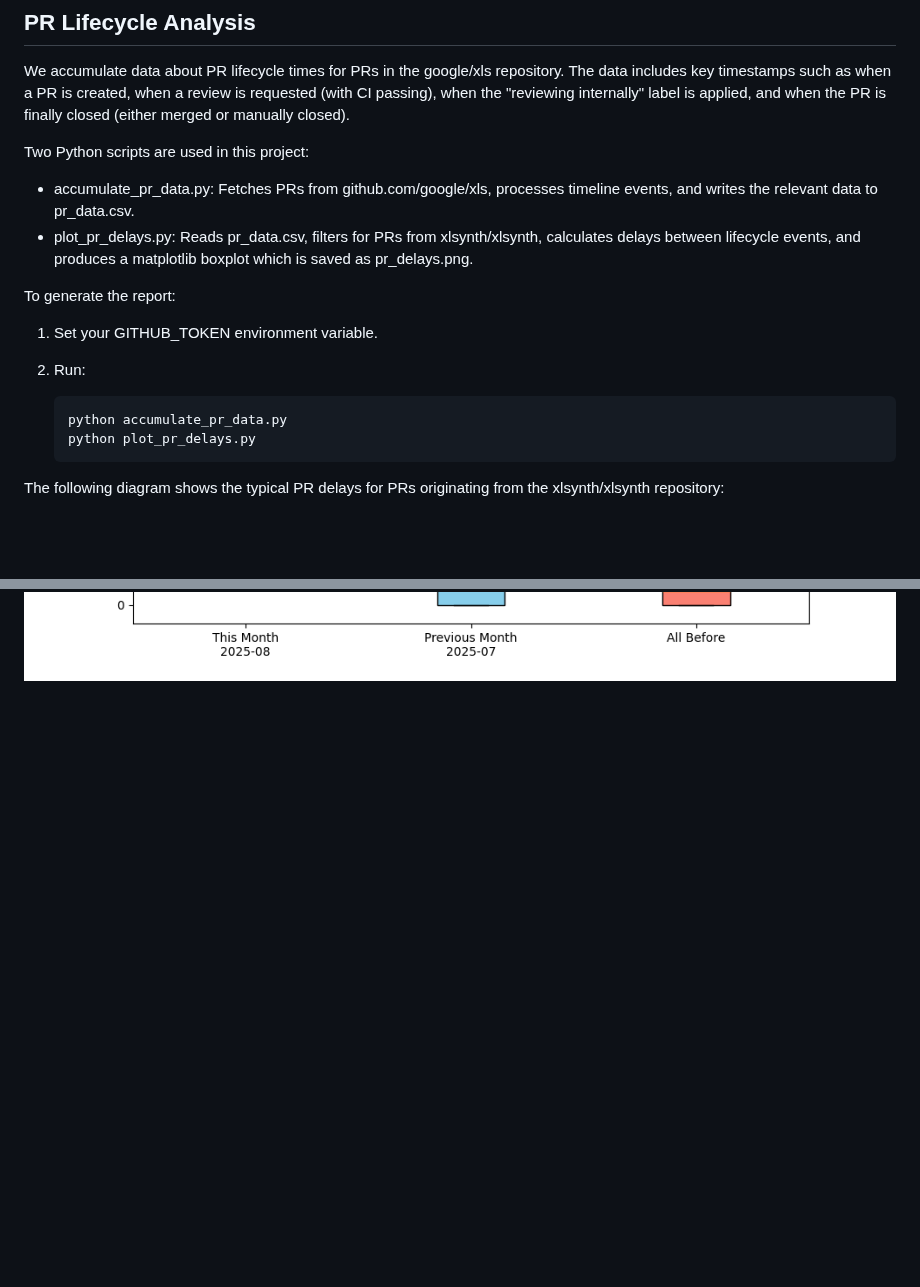
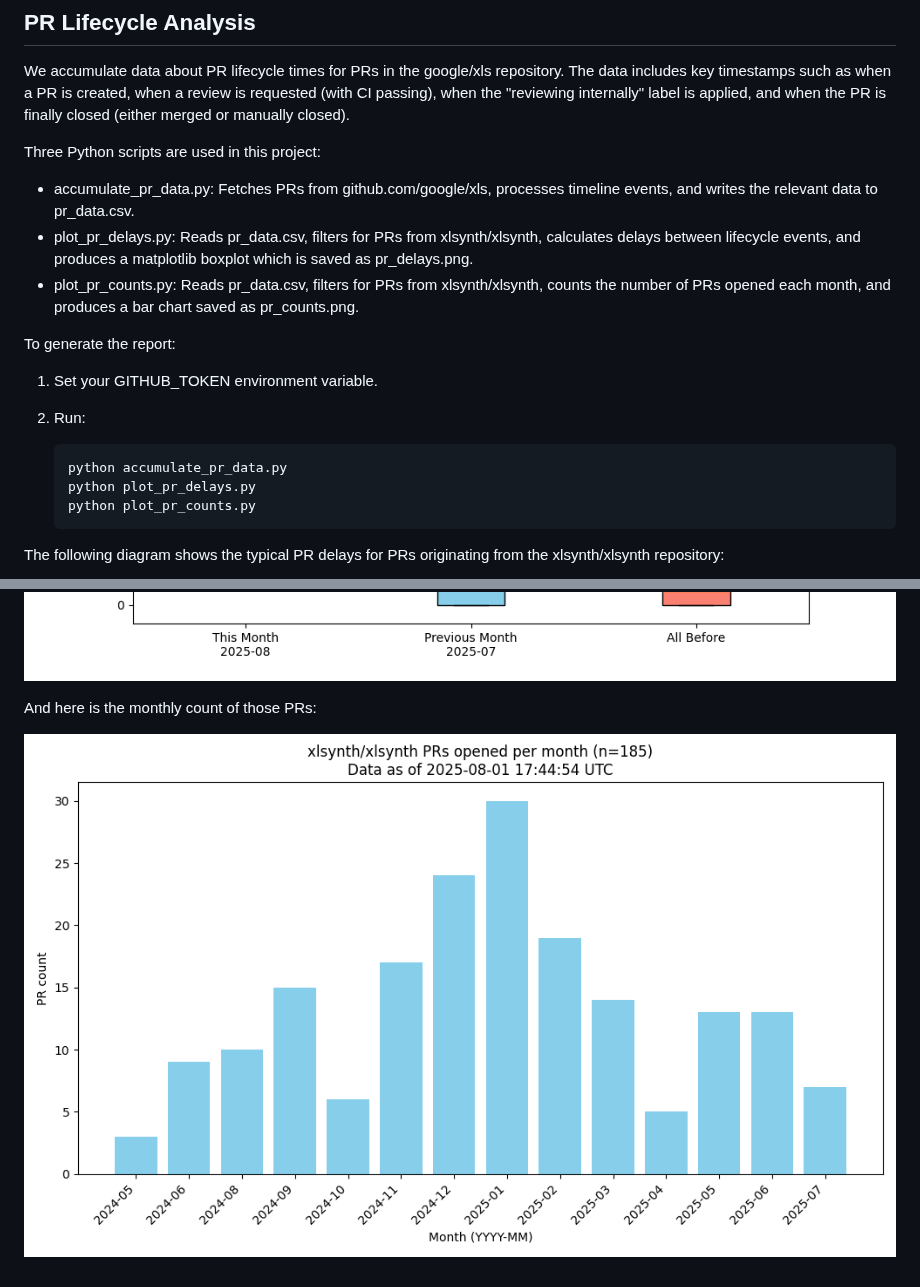
Before and after one commit to xlsynth/xls-pr-data, a Markdown page: README.md, 2 parts joined by grey strips. Rendered like a GitHub page; pictures changed too: pr_counts.png (added); blank space fills up the shorter version.

Commit message:
Add plot with PR counts made from xlsynth to upstream.

````diff
--- a/README.md
+++ b/README.md
@@ -2,10 +2,11 @@
 
 We accumulate data about PR lifecycle times for PRs in the google/xls repository. The data includes key timestamps such as when a PR is created, when a review is requested (with CI passing), when the "reviewing internally" label is applied, and when the PR is finally closed (either merged or manually closed).
 
-Two Python scripts are used in this project:
+Three Python scripts are used in this project:
 
 - accumulate_pr_data.py: Fetches PRs from github.com/google/xls, processes timeline events, and writes the relevant data to pr_data.csv.
 - plot_pr_delays.py: Reads pr_data.csv, filters for PRs from xlsynth/xlsynth, calculates delays between lifecycle events, and produces a matplotlib boxplot which is saved as pr_delays.png.
+- plot_pr_counts.py: Reads pr_data.csv, filters for PRs from xlsynth/xlsynth, counts the number of PRs opened each month, and produces a bar chart saved as pr_counts.png.
 
 To generate the report:
 
@@ -15,8 +16,13 @@ To generate the report:
    ```shell
    python accumulate_pr_data.py
    python plot_pr_delays.py
+   python plot_pr_counts.py
    ```
 
 The following diagram shows the typical PR delays for PRs originating from the xlsynth/xlsynth repository:
 
 ![PR Delays](pr_delays.png)
+
+And here is the monthly count of those PRs:
+
+![PR Counts](pr_counts.png)
````
Also changed, not shown: 3 other files.
